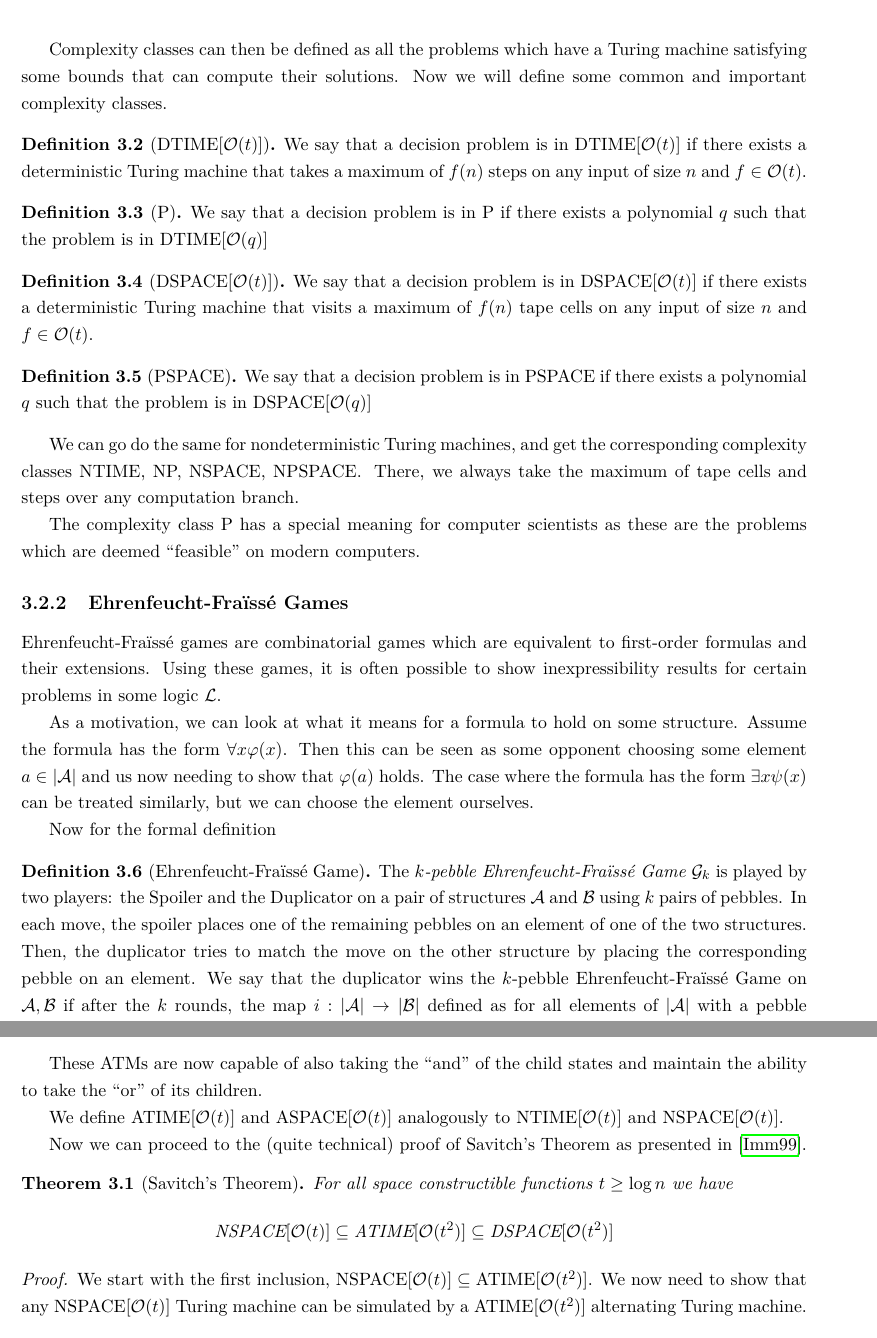
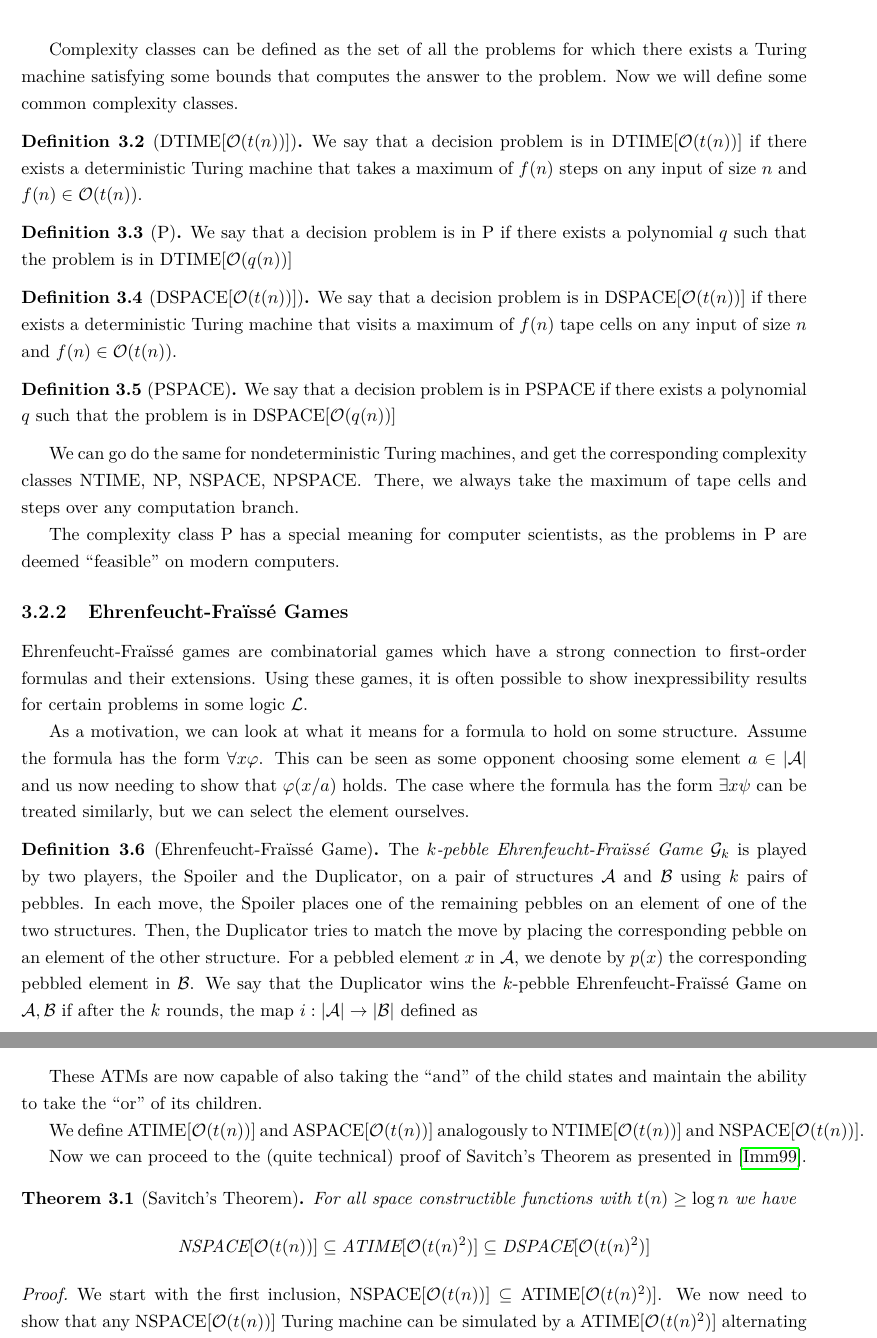
Before and after one commit to 42kangaroo/maturarbeit-documentation, a LaTeX thesis (MA-Documentation.tex, which reads descriptive_complexity.tex): two parts of pages 12 and 13 of 49, joined at a grey line, cut so that both start at the same text. Compiled offline with pdfLaTeX.

Commit message:
rephrase descriptive complexity up to important results

```diff
--- a/descriptive_complexity.tex
+++ b/descriptive_complexity.tex
@@ -33,45 +35,44 @@ Also, we do not really care about constants in the computation, and thus use a n
 \end{define}
 
-Complexity classes can then be defined as all the problems which have a Turing machine satisfying some bounds that can compute their solutions.
-Now we will define some common and important complexity classes.
+Complexity classes can be defined as the set of all the problems for which there exists a Turing machine satisfying some bounds that computes the answer to the problem.
+Now we will define some common complexity classes.
 
 \begin{define}
-[{DTIME[$\mathcal{O}(t)$]}]
-    We say that a decision problem is in DTIME[$\mathcal{O}(t)$] if there exists a deterministic Turing machine that takes a maximum of $f(n)$ steps on any input of size $n$ and $f \in \mathcal{O}(t)$.
+[{DTIME$[\mathcal{O}(t(n))]$}]
+    We say that a decision problem is in DTIME$[\mathcal{O}(t(n))]$ if there exists a deterministic Turing machine that takes a maximum of $f(n)$ steps on any input of size $n$ and $f(n) \in \mathcal{O}(t(n))$.
 \end{define}
 
 \begin{define}[P]
-    We say that a decision problem is in P if there exists a polynomial $q$ such that the problem is in DTIME[$\mathcal{O}(q)$]
+    We say that a decision problem is in P if there exists a polynomial $q$ such that the problem is in DTIME$[\mathcal{O}(q(n))]$
 \end{define}
 
 \begin{define}
-[{DSPACE[$\mathcal{O}(t)$]}]
-    We say that a decision problem is in DSPACE[$\mathcal{O}(t)$] if there exists a deterministic Turing machine that visits a maximum of $f(n)$ tape cells on any input of size $n$ and $f \in \mathcal{O}(t)$.
+[{DSPACE$[\mathcal{O}(t(n))]$}]
+    We say that a decision problem is in DSPACE$[\mathcal{O}(t(n))]$ if there exists a deterministic Turing machine that visits a maximum of $f(n)$ tape cells on any input of size $n$ and $f(n) \in \mathcal{O}(t(n))$.
 \end{define}
 
 \begin{define}[PSPACE]
-    We say that a decision problem is in PSPACE if there exists a polynomial $q$ such that the problem is in DSPACE[$\mathcal{O}(q)$]
+    We say that a decision problem is in PSPACE if there exists a polynomial $q$ such that the problem is in DSPACE$[\mathcal{O}(q(n))]$
 \end{define}
 
 We can go do the same for nondeterministic Turing machines, and get the corresponding complexity classes NTIME, NP, NSPACE, NPSPACE\@.
 There, we always take the maximum of tape cells and steps over any computation branch.
 
-The complexity class P has a special meaning for computer scientists as these are the problems which are deemed ``feasible'' on modern computers.
+The complexity class P has a special meaning for computer scientists, as the problems in P are deemed ``feasible'' on modern computers.
 
 \subsection{Ehrenfeucht-Fraïssé Games}\label{subsec:ehrenfeucht-fraisse-games}
 
-Ehrenfeucht-Fraïssé games are combinatorial games which are equivalent to first-order formulas and their extensions.
+Ehrenfeucht-Fraïssé games are combinatorial games which have a strong connection to first-order formulas and their extensions.
 Using these games, it is often possible to show inexpressibility results for certain problems in some logic $\mathcal{L}$.
 
 As a motivation, we can look at what it means for a formula to hold on some structure.
-Assume the formula has the form $\forall x\varphi(x)$.
-Then this can be seen as some opponent choosing some element $a \in |\mathcal{A}|$ and us now needing to show that $\varphi(a)$ holds.
-The case where the formula has the form $\exists x\psi(x)$ can be treated similarly, but we can choose the element ourselves.
+Assume the formula has the form $\forall x\varphi$.
+This can be seen as some opponent choosing some element $a \in |\mathcal{A}|$ and us now needing to show that $\varphi(x / a)$ holds.
+The case where the formula has the form $\exists x\psi$ can be treated similarly, but we can select the element ourselves.
 
-Now for the formal definition
 \begin{define}[Ehrenfeucht-Fraïssé Game]
-    The \emph{$k$-pebble Ehrenfeucht-Fraïssé Game $\mathcal{G}_k$} is played by two players: the Spoiler and the Duplicator on a pair of structures $\mathcal{A}$ and $\mathcal{B}$ using $k$ pairs of pebbles.
-    In each move, the spoiler places one of the remaining pebbles on an element of one of the two structures.
-    Then, the duplicator tries to match the move on the other structure by placing the corresponding pebble on an element.
-    We say that the duplicator wins the $k$-pebble Ehrenfeucht-Fraïssé Game on $\mathcal{A}, \mathcal{B}$ if after the $k$ rounds, the map $i : |\mathcal{A}| \to |\mathcal{B}|$ defined as for all elements of $|\mathcal{A}|$ with a pebble and the constants as the element in $|\mathcal{B}|$ with the corresponding pebble or constant forms a partial isomorphism.
-    A partial isomorphism is an isomorphism formed for some subset of the universe, with all relations restricted to that subset.
+    The \emph{$k$-pebble Ehrenfeucht-Fraïssé Game $\mathcal{G}_k$} is played by two players, the Spoiler and the Duplicator, on a pair of structures $\mathcal{A}$ and $\mathcal{B}$ using $k$ pairs of pebbles.
+    In each move, the Spoiler places one of the remaining pebbles on an element of one of the two structures.
+    Then, the Duplicator tries to match the move by placing the corresponding pebble on an element of the other structure.
+    For a pebbled element $x$ in $\mathcal{A}$, we denote by $p(x)$ the corresponding pebbled element in $\mathcal{B}$.
+    We say that the Duplicator wins the $k$-pebble Ehrenfeucht-Fraïssé Game on $\mathcal{A}, \mathcal{B}$ if after the $k$ rounds, the map $i : |\mathcal{A}| \to |\mathcal{B}|$ defined as
@@ -101,21 +114,21 @@ These Turing machines are a generalization of nondeterministic Turing machines,
 
 These ATMs are now capable of also taking the ``and'' of the child states and maintain the ability to take the ``or'' of its children.
 
-We define ATIME[$\mathcal{O}(t)$] and ASPACE[$\mathcal{O}(t)$] analogously to NTIME[$\mathcal{O}(t)$] and NSPACE[$\mathcal{O}(t)$].
+We define ATIME$[\mathcal{O}(t(n))]$ and ASPACE$[\mathcal{O}(t(n))]$ analogously to NTIME$[\mathcal{O}(t(n))]$ and NSPACE$[\mathcal{O}(t(n))]$.
 
 Now we can proceed to the (quite technical) proof of Savitch's Theorem as presented in~\cite{descriptive-complexity}.
 
 \begin{theorem}[Savitch's Theorem]
-    For all space constructible functions $t \geq \log n$ we have
+    For all space constructible functions with $t(n) \geq \log n$ we have
     \[
-        \text{NSPACE}[\mathcal{O}(t)] \subseteq \text{ATIME}[\mathcal{O}(t^2)] \subseteq \text{DSPACE}[\mathcal{O}(t^2)]
+        \text{NSPACE}[\mathcal{O}(t(n))] \subseteq \text{ATIME}[\mathcal{O}(t(n)^2)] \subseteq \text{DSPACE}[\mathcal{O}(t(n)^2)]
     \]
 \end{theorem}
 
 \begin{proof}
-    We start with the first inclusion, $\text{NSPACE[$\mathcal{O}(t)$]} \subseteq \text{ATIME[$\mathcal{O}(t^2)$]}$.
-    We now need to show that any NSPACE[$\mathcal{O}(t)$] Turing machine can be simulated by a ATIME[$\mathcal{O}(t^2)$] alternating Turing machine.
-    Let $N$ be a NSPACE[$\mathcal{O}(t)$] Turing machine.
+    We start with the first inclusion, $\text{NSPACE$[\mathcal{O}(t(n))]$} \subseteq \text{ATIME$[\mathcal{O}(t(n)^2)]$}$.
+    We now need to show that any NSPACE$[\mathcal{O}(t(n))]$ Turing machine can be simulated by a ATIME$[\mathcal{O}(t(n)^2)]$ alternating Turing machine.
+    Let $N$ be a NSPACE$[\mathcal{O}(t(n))]$ Turing machine.
     Without loss of generality, we assume that $N$ clears its tape after accepting and goes back to the first cell.
 
     Now consider $G_w$, the computation graph of $N$ on input $w$.
```
Also changed, not shown: out/MA-Documentation.pdf, descriptive_complexity.tex (57 more changed lines).
